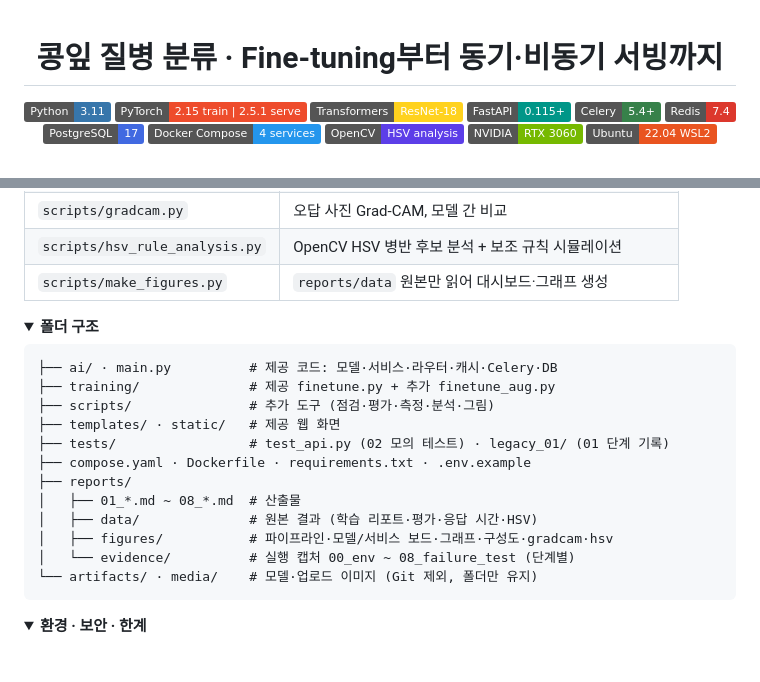
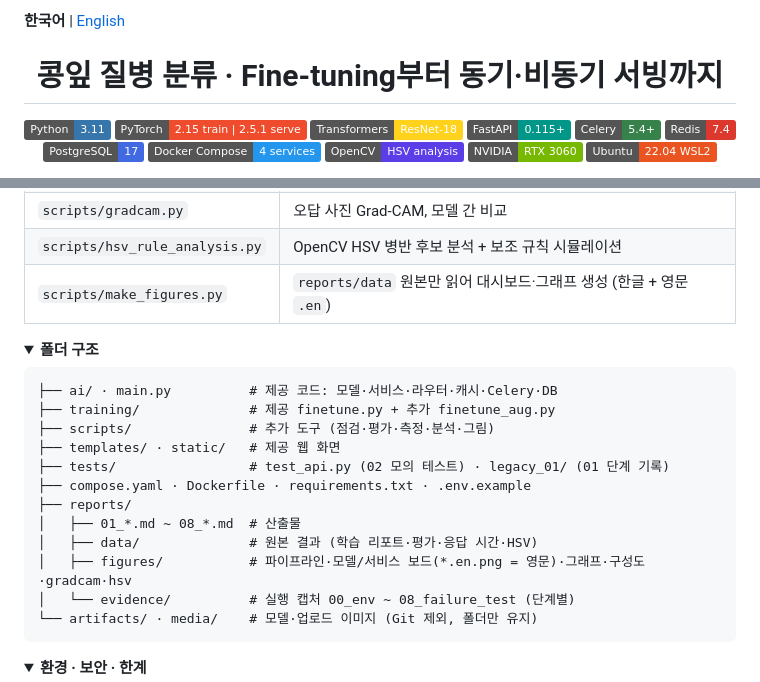
Before and after one commit to yonghoonchoi88/Soybean_Leaf_Identifier, a Markdown page: README.md, 2 parts joined by grey strips. Rendered like a GitHub page; folded sections open; badges without logos; blank space fills up the shorter version.

Commit message:
docs: 영문 README 및 영문 대시보드 이미지 추가

````diff
--- a/README.md
+++ b/README.md
@@ -1,3 +1,5 @@
+**한국어** | [English](README.en.md)
+
 <div align="center">
 
 # 콩잎 질병 분류 · Fine-tuning부터 동기·비동기 서빙까지
@@ -123,7 +125,7 @@ python scripts/hsv_rule_analysis.py && python scripts/make_figures.py
 | `scripts/measure_timings.py` | 동기/비동기 × MISS/HIT 반복 측정, 워밍업 분리 |
 | `scripts/gradcam.py` | 오답 사진 Grad-CAM, 모델 간 비교 |
 | `scripts/hsv_rule_analysis.py` | OpenCV HSV 병반 후보 분석 + 보조 규칙 시뮬레이션 |
-| `scripts/make_figures.py` | `reports/data` 원본만 읽어 대시보드·그래프 생성 |
+| `scripts/make_figures.py` | `reports/data` 원본만 읽어 대시보드·그래프 생성 (한글 + 영문 `.en`) |
 
 </details>
 
@@ -140,7 +142,7 @@ python scripts/hsv_rule_analysis.py && python scripts/make_figures.py
 ├── reports/
 │   ├── 01_*.md ~ 08_*.md  # 산출물
 │   ├── data/              # 원본 결과 (학습 리포트·평가·응답 시간·HSV)
-│   ├── figures/           # 파이프라인·모델/서비스 보드·그래프·구성도·gradcam·hsv
+│   ├── figures/           # 파이프라인·모델/서비스 보드(*.en.png = 영문)·그래프·구성도·gradcam·hsv
 │   └── evidence/          # 실행 캡처 00_env ~ 08_failure_test (단계별)
 └── artifacts/ · media/    # 모델·업로드 이미지 (Git 제외, 폴더만 유지)
 ```
````
Also changed, not shown: README.en.md (added, +168 -0 lines), reports/figures/dashboard.en.png (added), reports/figures/pipeline.en.png (added), 2 other files.
